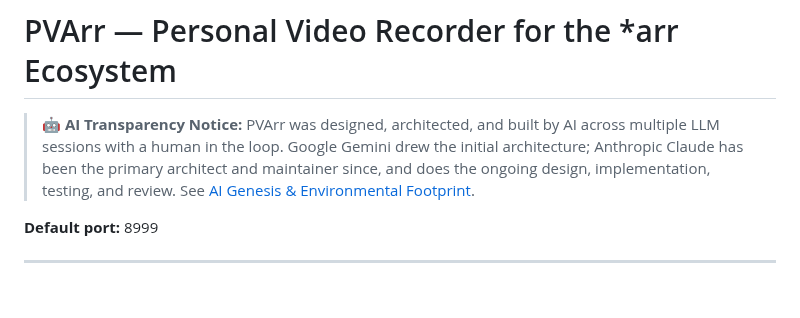
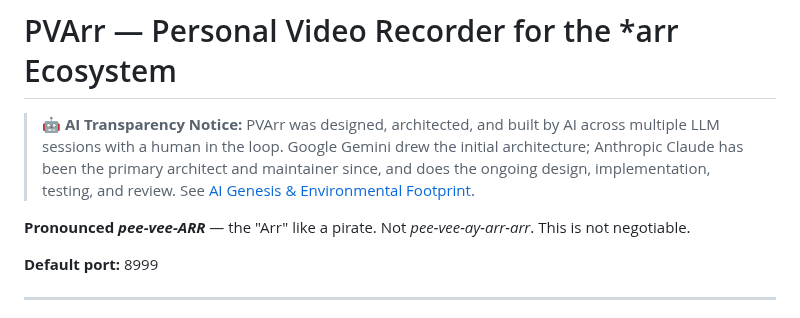
Before and after one commit to jlesterak/pvarr, a Markdown page: README.md, the part around the change. Rendered like a GitHub page; blank space fills up the shorter version.

Commit message:
docs: PVArr is pronounced pee-vee-ARR, Arr as in pirate
Sponsor was unambiguous about this.

Co-Authored-By: Claude Opus 5 <noreply@anthropic.com>
Claude-Session: https://claude.ai/code/session_01A3MRVGjm8rKBMFbRYqvyUm

```diff
--- a/README.md
+++ b/README.md
@@ -1,6 +1,8 @@
 # PVArr — Personal Video Recorder for the *arr Ecosystem
 
 > **🤖 AI Transparency Notice:** PVArr was designed, architected, and built by AI across multiple LLM sessions with a human in the loop. Google Gemini drew the initial architecture; Anthropic Claude has been the primary architect and maintainer since, and does the ongoing design, implementation, testing, and review. See [AI Genesis & Environmental Footprint](#ai-genesis--environmental-footprint).
+
+**Pronounced *pee-vee-ARR*** — the "Arr" like a pirate. Not *pee-vee-ay-arr-arr*. This is not negotiable.
 
 **Default port:** 8999
 
```
